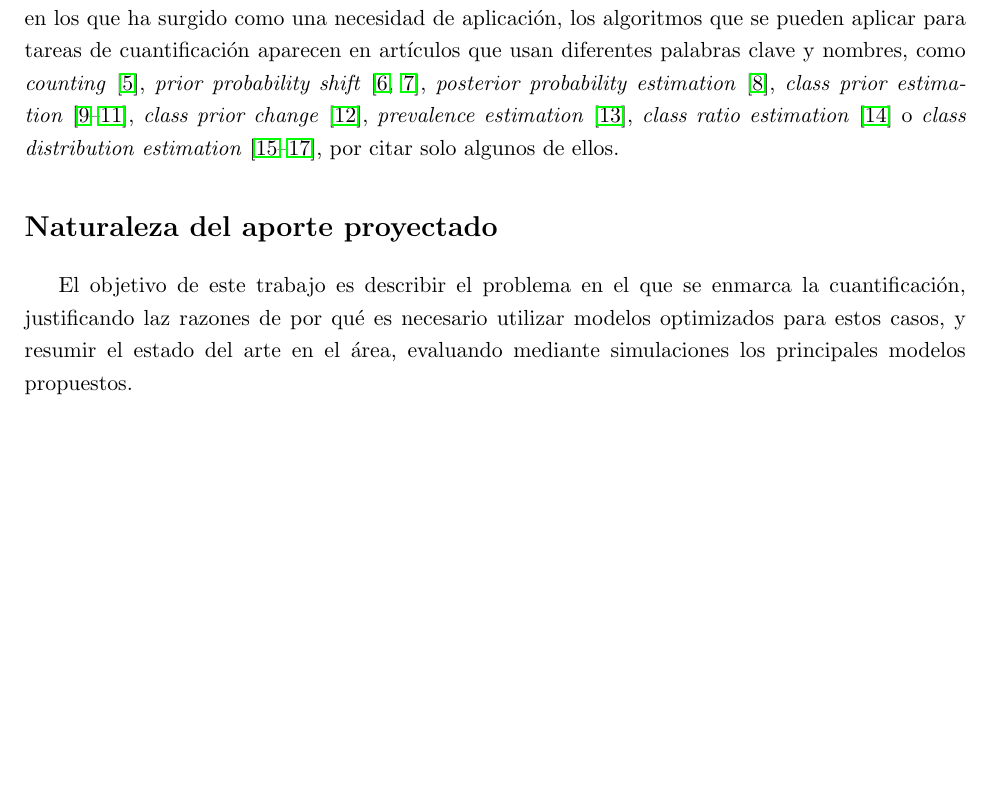
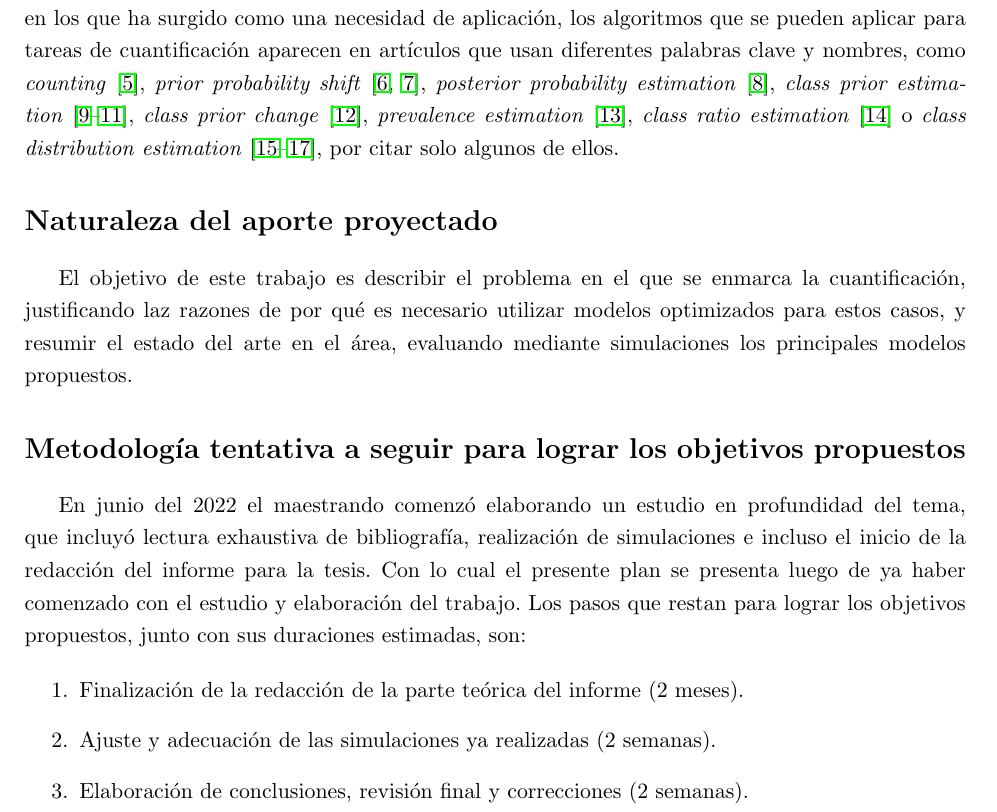
Before and after one commit to maxi-marufo/tesis, a LaTeX document (plan/plan.tex): part of page 2 of 4, cut so that both start at the same text, the shorter picture padded with empty space. Compiled offline with pdfLaTeX.

Commit message:
Agrega seccion Metdologia tentativa... en plan de tesis

```diff
--- a/plan/plan.tex
+++ b/plan/plan.tex
@@ -130,6 +130,21 @@ cuantificación, justificando laz razones de por qué es necesario utilizar
 modelos optimizados para estos casos, y resumir el estado del arte en el área,
 evaluando mediante simulaciones los principales modelos propuestos.
 
+\section*{Metodología tentativa a seguir para lograr los objetivos propuestos}
+
+En junio del 2022 el maestrando comenzó elaborando un estudio en profundidad del
+tema, que incluyó lectura exhaustiva de bibliografía, realización de
+simulaciones e incluso el inicio de la redacción del informe para la tesis. Con
+lo cual el presente plan se presenta luego de ya haber comenzado con el estudio
+y elaboración del trabajo. Los pasos que restan para lograr los objetivos
+propuestos, junto con sus duraciones estimadas, son:
+
+\begin{enumerate}
+  \item Finalización de la redacción de la parte teórica del informe (2 meses).
+  \item Ajuste y adecuación de las simulaciones ya realizadas (2 semanas).
+  \item Elaboración de conclusiones, revisión final y correcciones (2 semanas).
+\end{enumerate}
+
 \bigskip
 
 \bibliography{references}
```
